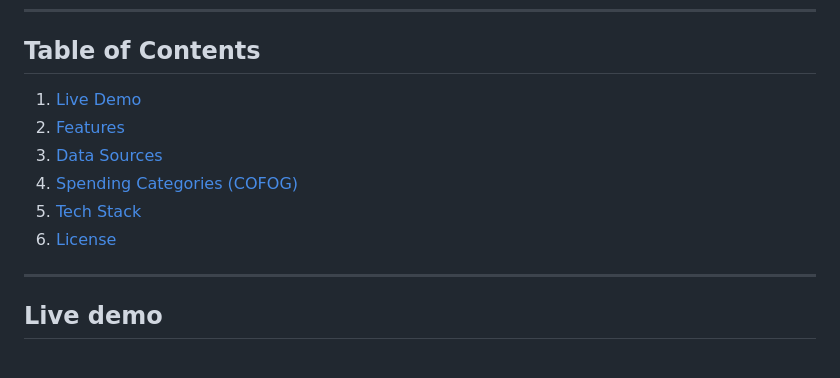
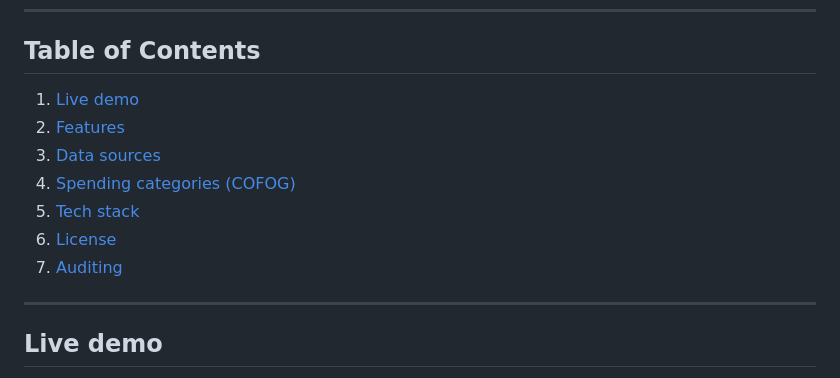
Before and after one commit to fborbon/my-country-tax-breakdown, a Markdown page: README.md, the part around the change. GitHub-like rendering.

Commit message:
Refresh Table of Contents to match current sections
Regenerates numbered ToC entries for all current ## headings,
including the Auditing section added earlier. Anchors corrected
to match GitHub's algorithm (& and — produce double hyphens).

Co-Authored-By: Claude Sonnet 4.6 <noreply@anthropic.com>

```diff
--- a/README.md
+++ b/README.md
@@ -12,12 +12,13 @@ An interactive, single-page dashboard that shows how Spain's consolidated genera
 
 ## Table of Contents
 
-1. [Live Demo](#live-demo)
+1. [Live demo](#live-demo)
 2. [Features](#features)
-3. [Data Sources](#data-sources)
-4. [Spending Categories (COFOG)](#spending-categories-cofog)
-5. [Tech Stack](#tech-stack)
+3. [Data sources](#data-sources)
+4. [Spending categories (COFOG)](#spending-categories-cofog)
+5. [Tech stack](#tech-stack)
 6. [License](#license)
+7. [Auditing](#auditing)
 
 ---
 
```
